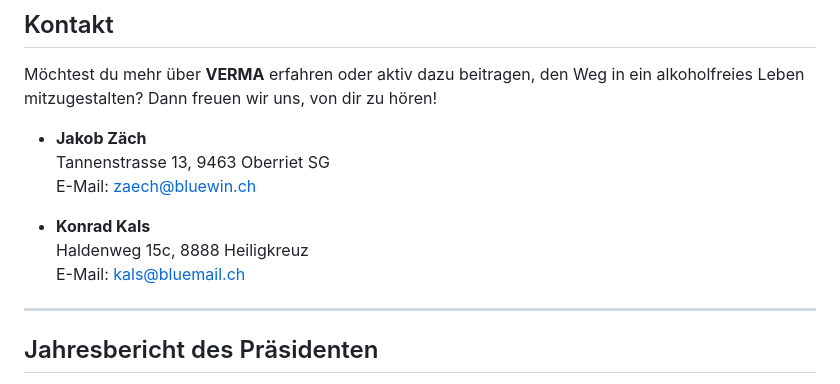
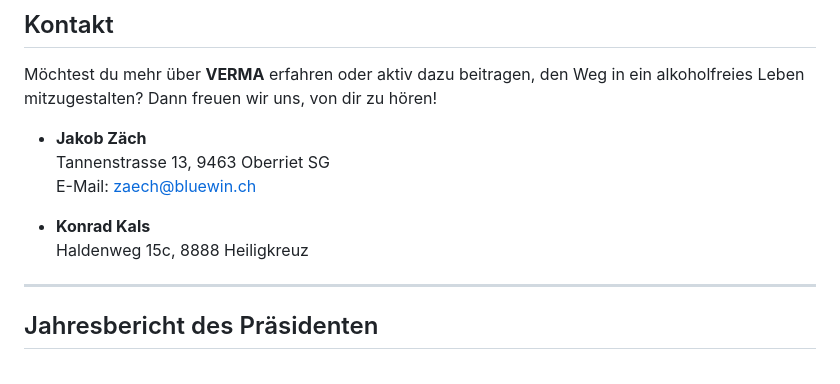
Before and after one commit to jumptoka/jumptoka.github.io, a Markdown page: README.md, the part around the change. Drawn GitHub-style.

```diff
--- a/README.md
+++ b/README.md
@@ -103,7 +103,7 @@ E-Mail: [zaech@bluewin.ch](mailto:zaech@bluewin.ch)
 
 - **Konrad Kals**
 Haldenweg 15c, 8888 Heiligkreuz
-E-Mail: [kals@bluemail.ch](mailto:kals@bluemail.ch)
+
 
 ---
 
```
